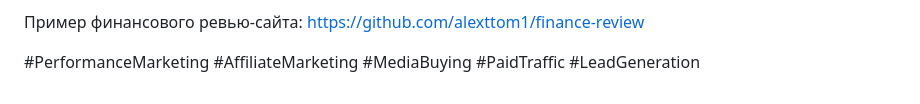
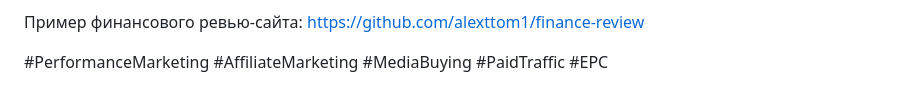
Before and after one commit to alexttom1/clear-rate-finance-review-demo, a Markdown page: linkedin-post.md, the part around the change. GitHub-like rendering.

Commit message:
Refine LinkedIn hashtag selection

```diff
--- a/linkedin-post.md
+++ b/linkedin-post.md
@@ -41,4 +41,4 @@ Email и тематические сообщества могут давать
 Пример финансового ревью-сайта:
 https://github.com/alexttom1/finance-review
 
-#PerformanceMarketing #AffiliateMarketing #MediaBuying #PaidTraffic #LeadGeneration
+#PerformanceMarketing #AffiliateMarketing #MediaBuying #PaidTraffic #EPC
```
